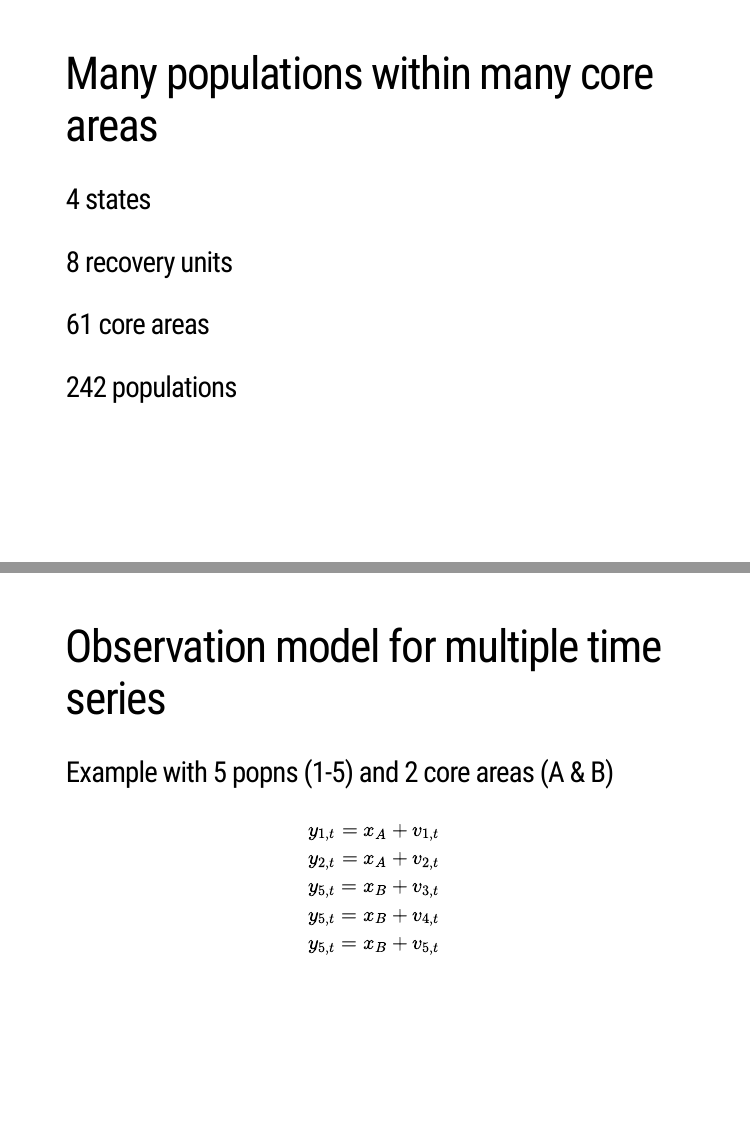
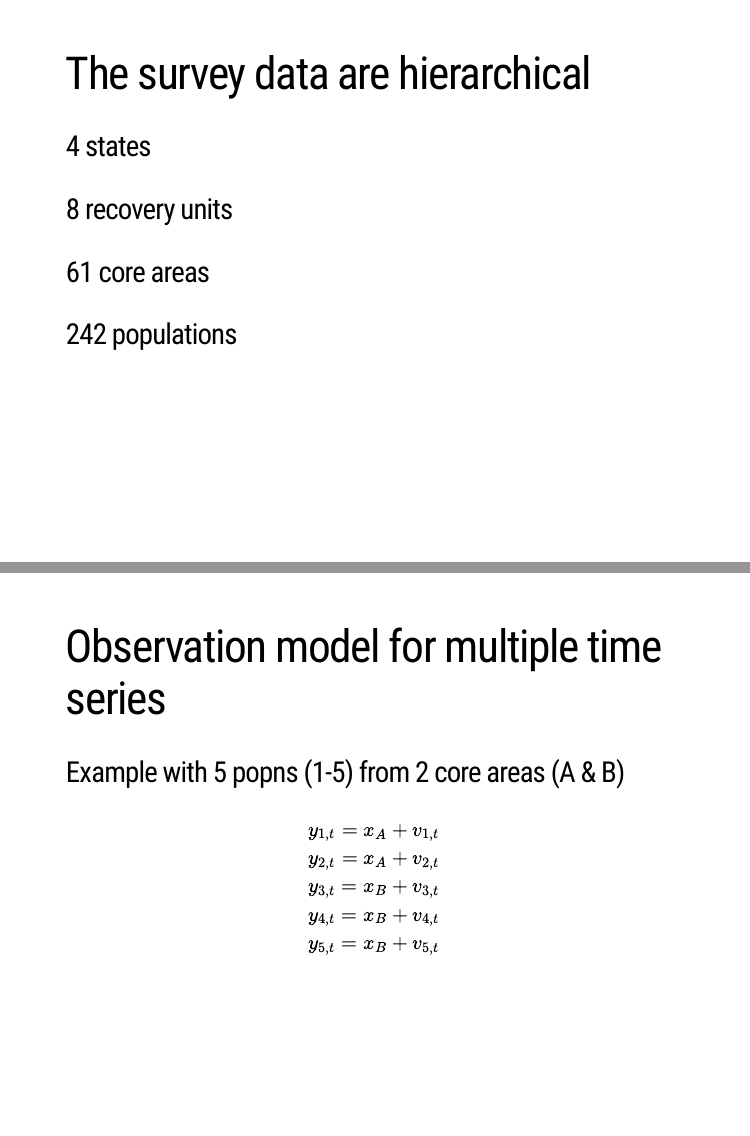
Before and after one commit to mdscheuerell/safs-seminar-2021, an R Markdown document (scheuerell_safs_2021.Rmd): pages 54 and 57 of 75, joined at a grey line. Rendered offline with R 4.5, knitr and Pandoc, with nearby package versions; the slides are laid out offline by our stand-in for remark.js, each with all of its steps uncovered, in fonts that may differ from those the slides ask for, and without slide numbers, shadows or browser add-ons; a font, style sheet, LaTeX package, included part or bibliography that could not be used is replaced or left out.

Commit message:
fixed some typos in bull trout section

```diff
--- a/scheuerell_safs_2021.Rmd
+++ b/scheuerell_safs_2021.Rmd
@@ -714,7 +714,7 @@ class: inverse, center, middle
 
 ---
 
-# Many populations within many core areas
+# The survey data are hierarchical
 
 ### .blue-text[ 4 states ]
 
@@ -754,13 +754,13 @@ $$\begin{gathered}
 
 # Observation model for multiple time series
 
-### .blue-text[ Example with 5 popns (1-5) and 2 core areas (A & B) ]
+### .blue-text[ Example with 5 popns (1-5) from 2 core areas (A & B) ]
 
 $$\begin{gathered}
     y_{1,t} = x_{A} + v_{1,t} \\
     y_{2,t} = x_{A} + v_{2,t} \\
-    y_{5,t} = x_{B} + v_{3,t} \\
-    y_{5,t} = x_{B} + v_{4,t} \\
+    y_{3,t} = x_{B} + v_{3,t} \\
+    y_{4,t} = x_{B} + v_{4,t} \\
     y_{5,t} = x_{B} + v_{5,t}
   \end{gathered}$$
 
```
Also changed, not shown: scheuerell_safs_2021.Rmd (2 more changed lines).
